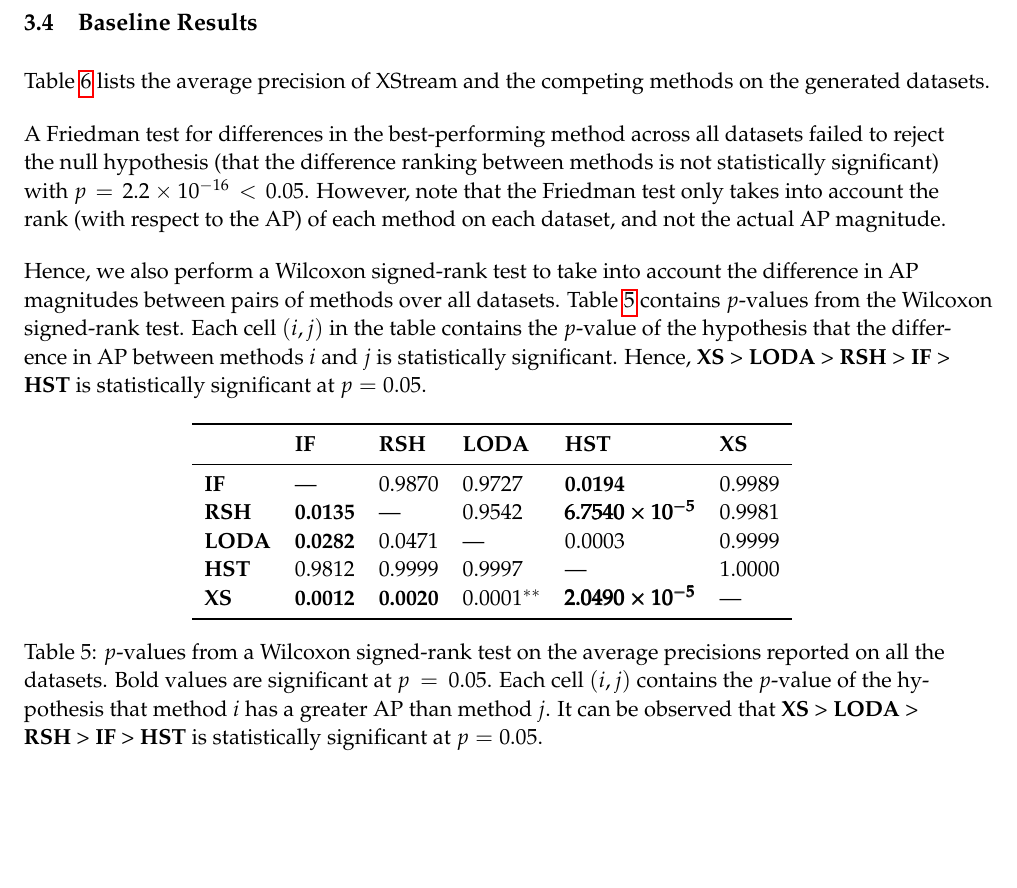
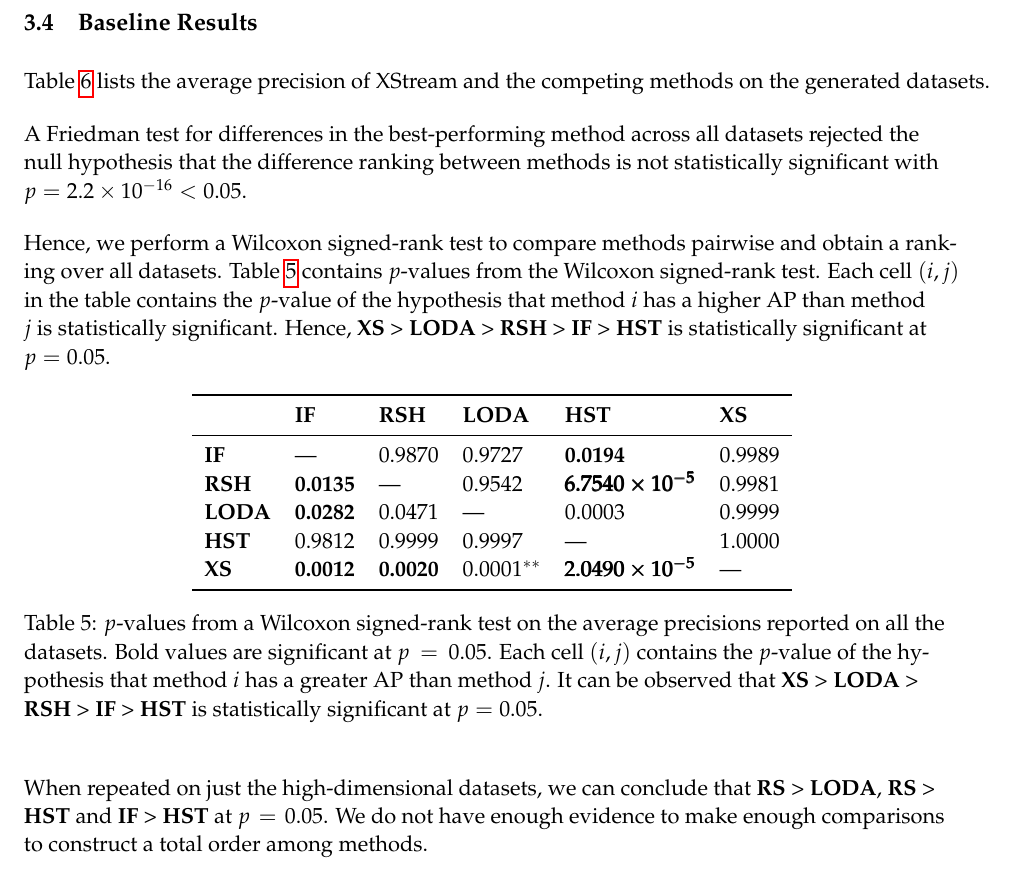
Before and after one commit to cmuxstream/cmuxstream-core, a LaTeX document (paper/xstream.tex, which reads paper/static.tex): part of page 12 of 16, cut so that both start at the same text, the shorter picture padded with empty space. Compiled offline with pdfLaTeX.

Commit message:
fix tests

```diff
--- a/paper/static.tex
+++ b/paper/static.tex
@@ -58,9 +58,9 @@ We used 2 different procedures to generate the datasets on which to benchmark, o
 
 Table \ref{table:static-results} lists the average precision of XStream and the competing methods on the generated datasets.
 
-A Friedman test for differences in the best-performing method across all datasets failed to reject the null hypothesis (that the difference ranking between methods is not statistically significant) with $p=2.2\times10^{-16} < 0.05$. However, note that the Friedman test only takes into account the rank (with respect to the AP) of each method on each dataset, and not the actual AP magnitude.
+A Friedman test for differences in the best-performing method across all datasets rejected the null hypothesis that the difference ranking between methods is not statistically significant with $p=2.2\times10^{-16} < 0.05$.
 
-Hence, we also perform a Wilcoxon signed-rank test to take into account the difference in AP magnitudes between pairs of methods over all datasets. Table \ref{table:wilcoxon-all} contains $p$-values from the Wilcoxon signed-rank test. Each cell $(i,j)$ in the table contains the $p$-value of the hypothesis that the difference in AP between methods $i$ and $j$ is statistically significant. Hence, \textbf{XS} > \textbf{LODA} > \textbf{RSH} > \textbf{IF} > \textbf{HST} is statistically significant at $p=0.05$.
+Hence, we perform a Wilcoxon signed-rank test to compare methods pairwise and obtain a ranking over all datasets. Table \ref{table:wilcoxon-all} contains $p$-values from the Wilcoxon signed-rank test. Each cell $(i,j)$ in the table contains the $p$-value of the hypothesis that method $i$ has a higher AP than method $j$ is statistically significant. Hence, \textbf{XS} > \textbf{LODA} > \textbf{RSH} > \textbf{IF} > \textbf{HST} is statistically significant at $p=0.05$.
 \begin{table}[h!]
 		\centering
     \begin{tabular}{lllllll}
@@ -77,6 +77,8 @@ Hence, we also perform a Wilcoxon signed-rank test to take into account the diff
     \caption{$p$-values from a Wilcoxon signed-rank test on the average precisions reported on all the datasets. Bold values are significant at $p=0.05$. Each cell $(i,j)$ contains the $p$-value of the hypothesis that method $i$ has a greater AP than method $j$. It can be observed that \textbf{XS} > \textbf{LODA} > \textbf{RSH} > \textbf{IF} > \textbf{HST} is statistically significant at $p=0.05$.}
 		\label{table:wilcoxon-all}
 \end{table}
+
+When repeated on just the high-dimensional datasets, we can conclude that \textbf{RS} > \textbf{LODA}, \textbf{RS} > \textbf{HST} and \textbf{IF} > \textbf{HST} at $p=0.05$. We do not have enough evidence to make enough comparisons to construct a total order among methods.
 
 % \begin{table}[]
 % \centering
```
